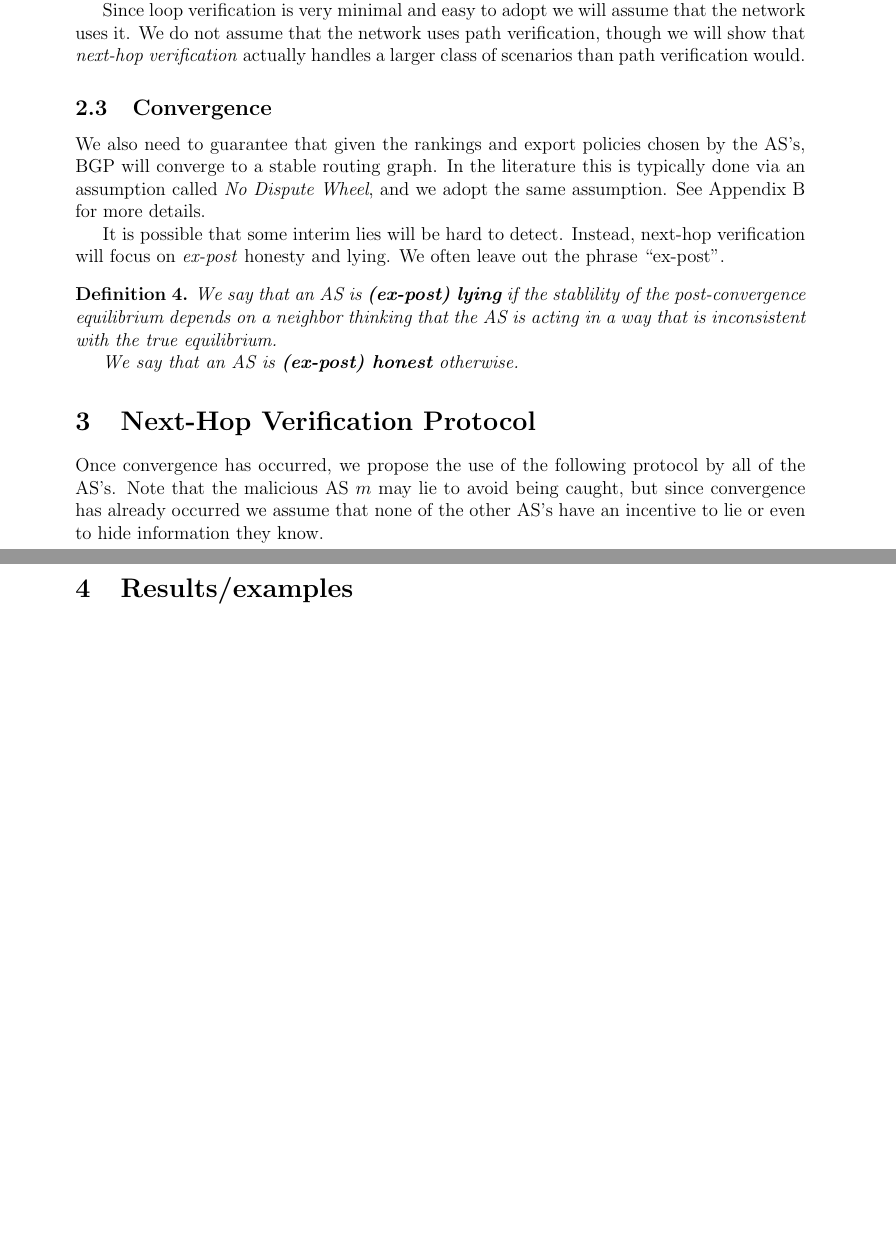
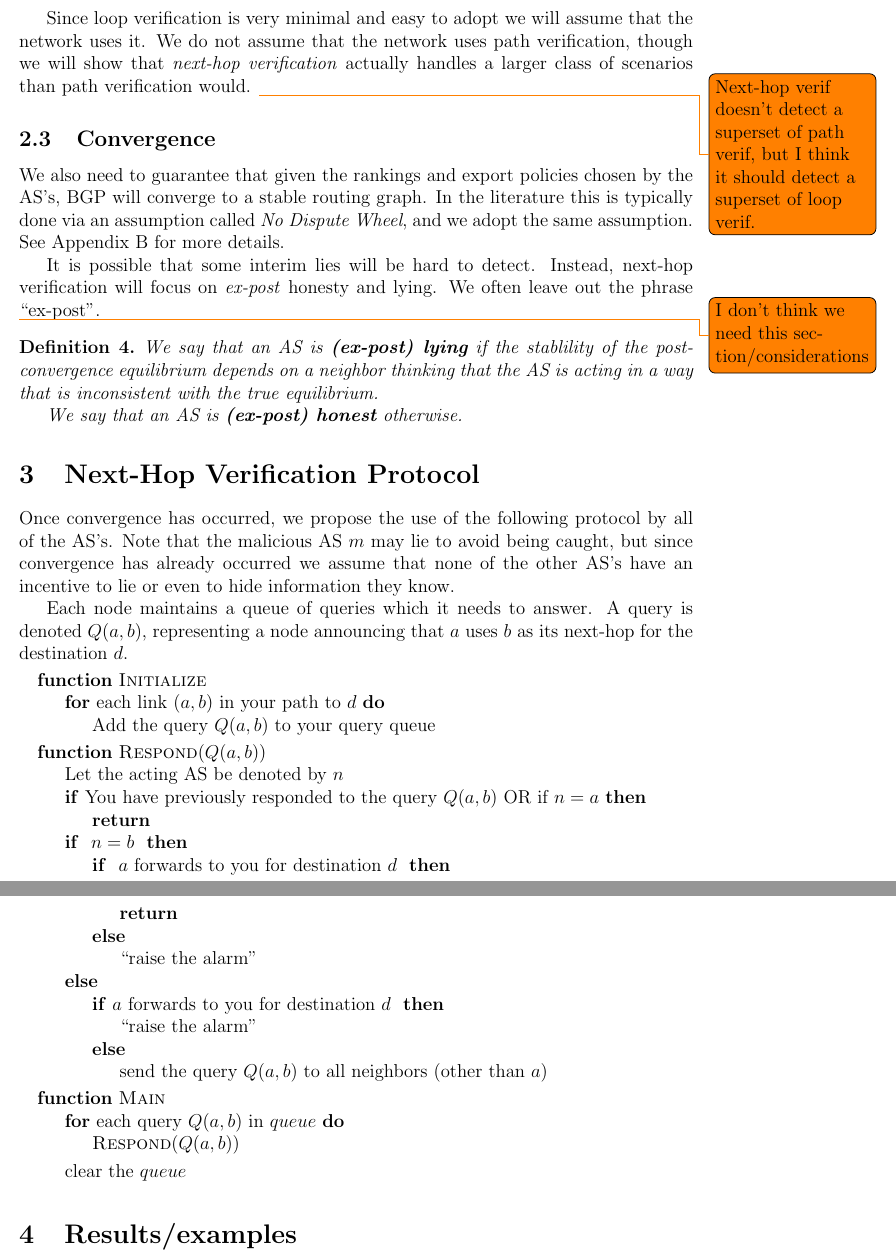
Before and after one commit to ClathomasPrime/Cs561Proj, a LaTeX paper (tex/proj.tex): two parts of pages 4 and 5 of 9 before the commit and two parts of pages 5 and 6 of 11 after it, joined at a grey line, cut so that both start at the same text, the shorter picture padded with empty space. Compiled offline with pdfLaTeX.

Commit message:
suggestions + protocol outline

```diff
--- a/tex/proj.tex
+++ b/tex/proj.tex
@@ -4,9 +4,11 @@
 \usepackage{wrapfig}
 \usepackage{float}
 \usepackage{graphicx}
-\usepackage[margin=1in]{geometry}
 \usepackage{amsmath,amsthm,amssymb,comment}
-\usepackage[vlined,linesnumbered,ruled,resetcount]{algorithm2e}
+\usepackage[noend]{algpseudocode}
+
+\usepackage[left=0.5in,right=2in]{geometry}
+\usepackage[textwidth=1.5in]{todonotes}
 
 \DeclareMathOperator*{\argmax}{arg\,max}
 \DeclareMathOperator*{\val}{val}
@@ -101,12 +107,15 @@ In a network using \textbf{loop verification} no AS will use an export policy th
 As mentioned before, when an AS receives a path announcement that already includes it, the AS can raise an alarm if it never announced the corresponding subpath. If instead export policies did not send paths to neighbors who are already in them, this detection could not always be done.
 
 Since loop verification is very minimal and easy to adopt we will assume that the network uses it. We do not assume that the network uses path verification, though we will show that \emph{next-hop verification} actually handles a larger class of scenarios than path verification would.
+\todo{Next-hop verif doesn't detect a superset of path verif, but I think
+it should detect a superset of loop verif. }
 
 \subsection{Convergence}
 We also need to guarantee that given the rankings and export policies chosen by the AS's, BGP will converge to a stable routing graph. In the literature this is typically done via an assumption called \emph{No Dispute Wheel}, and we adopt the same assumption. See Appendix B for more details.
 
 It is possible that some interim lies will be hard to detect. Instead, next-hop verification will focus on \emph{ex-post} honesty and lying. We often leave out the phrase ``ex-post''.
 
+\todo{I don't think we need this section/considerations}
 \begin{definition}
 We say that an AS is \textbf{(ex-post) lying} if the stablility of the post-convergence equilibrium depends on a neighbor thinking that the AS is acting in a way that is inconsistent with the true equilibrium.
 
@@ -117,13 +126,52 @@ We say that an AS is \textbf{(ex-post) honest} otherwise.
 \section{Next-Hop Verification Protocol}
 Once convergence has occurred, we propose the use of the following protocol by all of the AS's. Note that the malicious AS $m$ may lie to avoid being caught, but since convergence has already occurred we assume that none of the other AS's have an incentive to lie or even to hide information they know.
 
+  Each node maintains a queue of queries which it needs to answer.
+  A query is denoted $Q(a,b)$, representing a node announcing that
+  $a$ uses $b$ as its next-hop for the destination $d$.
+
+  \begin{algorithmic}
+    \Function{Initialize}{}
+      \For {each link $(a,b)$ in your path to $d$}
+        \State Add the query $Q(a,b)$ to your query queue
+      \EndFor
+    \EndFunction
+    \Function{Respond}{$Q(a,b)$}
+      \State Let the acting AS be denoted by $n$
+      \If {You have previously responded to the query $Q(a,b)$ OR if $n=a$}
+        \State \Return
+      \EndIf
+      \If { $n = b$ }
+        \If { $a$ forwards to you for destination $d$ }
+          \State \Return
+        \Else
+          \State ``raise the alarm''
+        \EndIf
+      \Else
+        \If {$a$ forwards to you for destination $d$ }
+          \State ``raise the alarm''
+        \Else
+        \State send the query $Q(a,b)$ to all neighbors (other than $a$)
+        \EndIf
+      \EndIf
+    \EndFunction
+    % \SetKwFunction{Respond}{Respond}
+    \Function{Main}{}
+      \For {each query $Q(a,b)$ in $queue$}
+        \State {\sc Respond}($Q(a,b)$)
+      \EndFor
+      \State clear the $queue$
+    \EndFunction
+
+  \end{algorithmic}
+
 \begin{comment}
 We can put all the details of the protocol implementation here
 
-    One subtlety to note: the ASes should maybe start out by asking
-    \emph{themselves} whatever next-hop queries they have. E.g. in {\sc GrandMa},
-    node $a$ can immediately tell that $m$ isn't telling the truth,
-    because $m$ says he forwards traffic to $a$, but doesn't.
+  One subtlety to note: the ASes should maybe start out by asking
+  \emph{themselves} whatever next-hop queries they have. E.g. in {\sc GrandMa},
+  node $a$ can immediately tell that $m$ isn't telling the truth,
+  because $m$ says he forwards traffic to $a$, but doesn't.
 
 \end{comment}
 
```
Also changed, not shown: tex/proj.pdf, tex/proj.tex (6 more changed lines).
